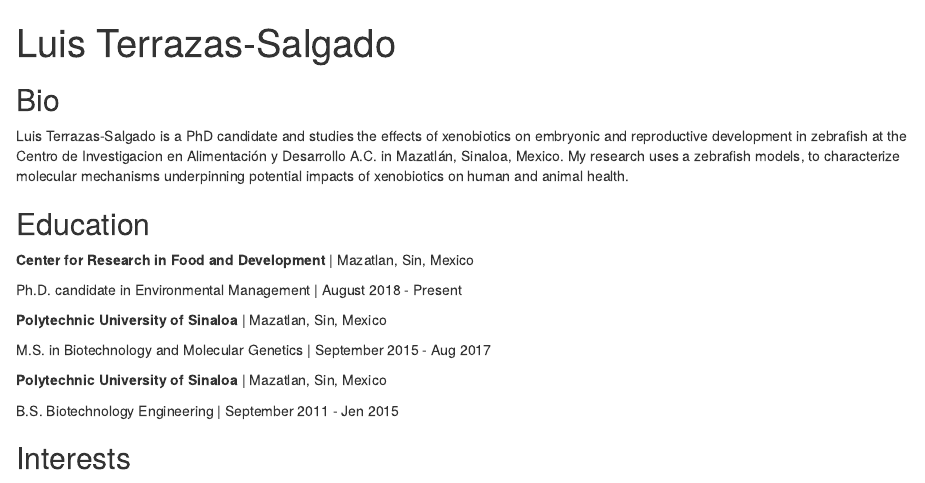
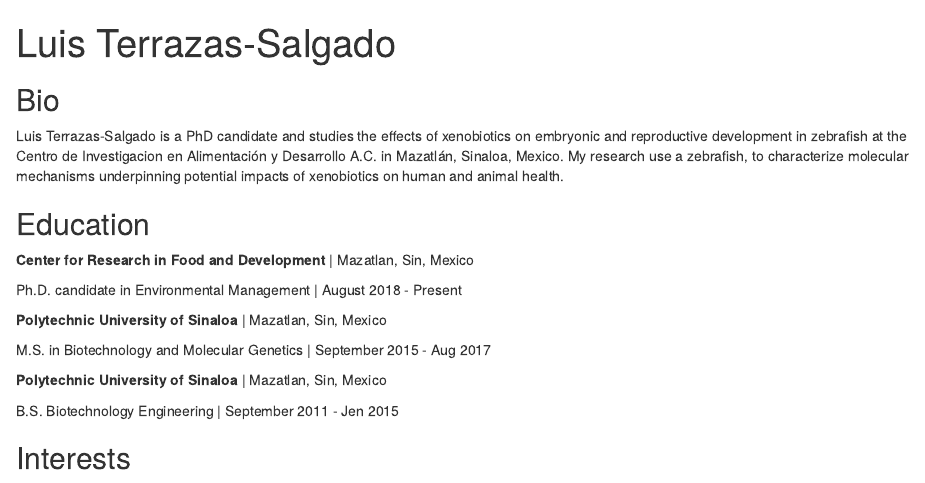
Before and after one commit to lterrazass/lterrazass.github.io, an R Markdown document (index.Rmd): the page in a window 1100 px wide, from its top. Rendered offline with R 4.5, knitr and Pandoc, with nearby package versions; drawn as R Markdown's standard HTML page in place of the format the file asks for.

Commit message:
Luis Web

```diff
--- a/index.Rmd
+++ b/index.Rmd
@@ -15,7 +15,7 @@ output:
 ## Bio
 
 Luis Terrazas-Salgado is a PhD candidate and studies the effects of xenobiotics on embryonic and reproductive development in zebrafish at the Centro de Investigacion en Alimentación y Desarrollo A.C. in Mazatlán, Sinaloa, Mexico.
-My research uses a zebrafish models, to characterize molecular mechanisms underpinning potential impacts of xenobiotics on human and animal health.
+My research use a zebrafish, to characterize molecular mechanisms underpinning potential impacts of xenobiotics on human and animal health.
 
 ## Education
 
```
